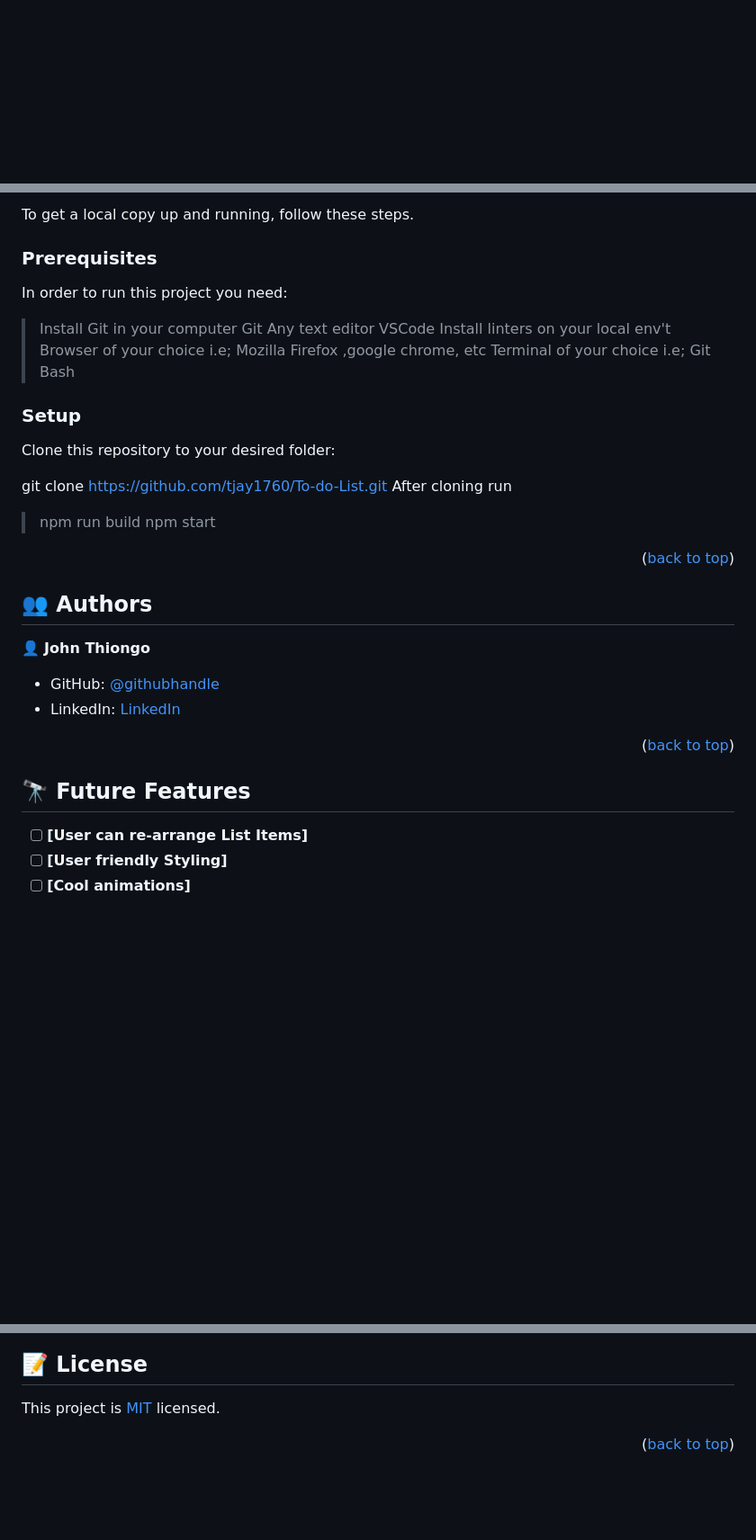
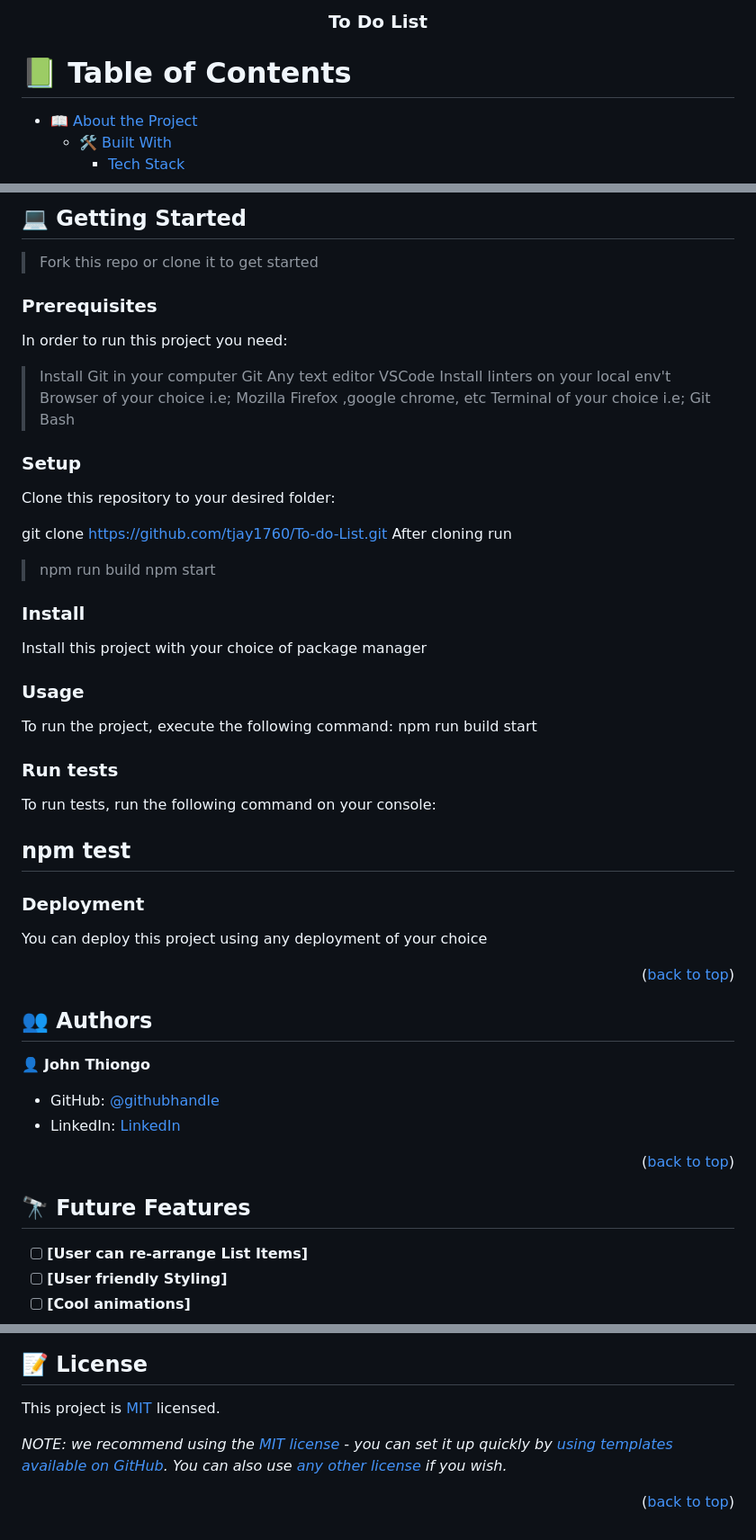
Before and after one commit to tjay1760/My-Todo-List, a Markdown page: README.md, 3 parts joined by grey strips. Shown at 90% size. GitHub-like rendering; blank space fills up the shorter version.

````diff
--- a/README.md
+++ b/README.md
@@ -1,3 +1,28 @@
 <a name="readme-top"></a>
 
+<!--
+HOW TO USE:
+This is an example of how you may give instructions on setting up your project locally.
+
+Modify this file to match your project and remove sections that don't apply.
+
+REQUIRED SECTIONS:
+- Table of Contents
+- About the Project
+  - Built With
+  - Live Demo
+- Getting Started
+- Authors
+- Future Features
+- Contributing
+- Show your support
+- Acknowledgements
+- License
+
+OPTIONAL SECTIONS:
+- FAQ
+
+After you're finished please remove all the comments and instructions!
+-->
+
 <div align="center">
@@ -64,5 +98,7 @@
 
-To get a local copy up and running, follow these steps.
+## 💻 Getting Started <a name="getting-started"></a>
+
+> Fork this repo or clone it to get started
 
 ### Prerequisites
 
@@ -75,6 +111,13 @@ In order to run this project you need:
 > Browser of your choice i.e; Mozilla Firefox ,google chrome, etc
 > Terminal of your choice i.e; Git Bash
 
+<!--
+Example command:
+
+```sh
+ gem install rails
+```
+ -->
 
 ### Setup
 
@@ -84,6 +127,66 @@ Clone this repository to your desired folder:
  After cloning run
 > npm run build
 > npm start
+
+<!--
+Example commands:
+
+```sh
+  cd my-folder
+  git clone git@github.com:myaccount/my-project.git
+```
+--->
+
+### Install
+
+Install this project with your choice of package manager
+
+<!--
+Example command:
+
+```sh
+  cd my-project
+  gem install
+```
+--->
+
+### Usage
+
+To run the project, execute the following command:
+npm run build
+start
+<!--
+Example command:
+
+```sh
+  rails server
+```
+--->
+
+### Run tests
+
+To run tests, run the following command on your console:
+## npm test
+
+<!--
+Example command:
+
+```sh
+  bin/rails test test/models/article_test.rb
+```
+--->
+
+### Deployment
+
+You can deploy this project using any deployment of your choice
+
+<!--
+Example:
+
+```sh
+
+```
+ -->
 
 <p align="right">(<a href="#readme-top">back to top</a>)</p>
 
@@ -96,12 +199,14 @@ Clone this repository to your desired folder:
 - GitHub: [@githubhandle](https://github.com/tjay1760)
 - LinkedIn: [LinkedIn](https://www.linkedin.com/in/john-thiongo-10484347/)
 
+
 <p align="right">(<a href="#readme-top">back to top</a>)</p>
 
 <!-- FUTURE FEATURES -->
 
 ## 🔭 Future Features <a name="future-features"></a>
 
+>
 - [ ] **[User can re-arrange List Items]**
 - [ ] **[User friendly Styling]**
 - [ ] **[Cool animations]**
@@ -139,5 +246,6 @@ I would like to thank Microverse
 
 This project is [MIT](./LICENSE) licensed.
 
+_NOTE: we recommend using the [MIT license](https://choosealicense.com/licenses/mit/) - you can set it up quickly by [using templates available on GitHub](https://docs.github.com/en/communities/setting-up-your-project-for-healthy-contributions/adding-a-license-to-a-repository). You can also use [any other license](https://choosealicense.com/licenses/) if you wish._
 
 <p align="right">(<a href="#readme-top">back to top</a>)</p>
````
Also changed, not shown: other parts of README.md (+18 -7 lines).
